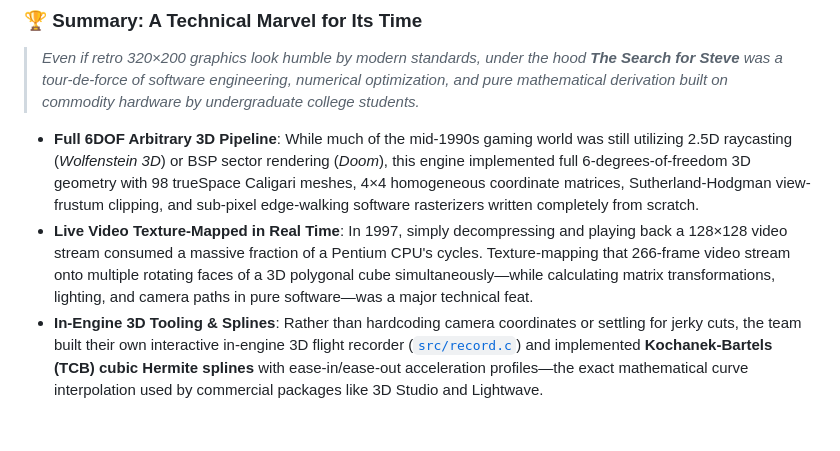
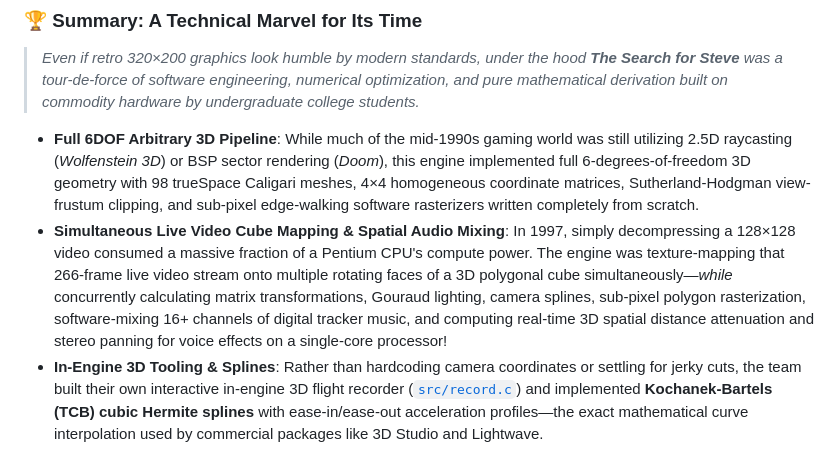
Before and after one commit to HyperVon/tsfs, a Markdown page: README.md, the part around the change. GitHub-like rendering; blank space fills up the shorter version.

Commit message:
Highlight concurrent real-time video cube mapping, software rasterization, and multi-channel 3D spatial audio mixing on single-core CPU

```diff
--- a/README.md
+++ b/README.md
@@ -101,7 +101,7 @@ To modern eyes accustomed to real-time ray tracing and 4K displays, a 320×200 r
 
 > *Even if retro 320×200 graphics look humble by modern standards, under the hood **The Search for Steve** was a tour-de-force of software engineering, numerical optimization, and pure mathematical derivation built on commodity hardware by undergraduate college students.*
 * **Full 6DOF Arbitrary 3D Pipeline**: While much of the mid-1990s gaming world was still utilizing 2.5D raycasting (*Wolfenstein 3D*) or BSP sector rendering (*Doom*), this engine implemented full 6-degrees-of-freedom 3D geometry with 98 trueSpace Caligari meshes, 4×4 homogeneous coordinate matrices, Sutherland-Hodgman view-frustum clipping, and sub-pixel edge-walking software rasterizers written completely from scratch.
-* **Live Video Texture-Mapped in Real Time**: In 1997, simply decompressing and playing back a 128×128 video stream consumed a massive fraction of a Pentium CPU's cycles. Texture-mapping that 266-frame video stream onto multiple rotating faces of a 3D polygonal cube simultaneously—while calculating matrix transformations, lighting, and camera paths in pure software—was a major technical feat.
+* **Simultaneous Live Video Cube Mapping & Spatial Audio Mixing**: In 1997, simply decompressing a 128×128 video consumed a massive fraction of a Pentium CPU's compute power. The engine was texture-mapping that 266-frame live video stream onto multiple rotating faces of a 3D polygonal cube simultaneously—*while* concurrently calculating matrix transformations, Gouraud lighting, camera splines, sub-pixel polygon rasterization, software-mixing 16+ channels of digital tracker music, and computing real-time 3D spatial distance attenuation and stereo panning for voice effects on a single-core processor!
 * **In-Engine 3D Tooling & Splines**: Rather than hardcoding camera coordinates or settling for jerky cuts, the team built their own interactive in-engine 3D flight recorder ([`src/record.c`](src/record.c)) and implemented **Kochanek-Bartels (TCB) cubic Hermite splines** with ease-in/ease-out acceleration profiles—the exact mathematical curve interpolation used by commercial packages like 3D Studio and Lightwave.
 * **Early Spatial 3D Audio on DOS**: Years before DirectSound3D, OpenAL, or Creative EAX became standard, the engine calculated real-time 3D distance vectors ($Z$-depth volume attenuation) and horizontal angular offsets to dynamically spatial-pan voice clips in stereo space alongside a 16-channel digital tracker music mixer.
 * **16.16 Fixed-Point Arithmetic & 64KB LUTs**: Because floating-point division was prohibitively slow on early x86 CPUs, all 3D trigonometry and projection math was implemented using 32-bit fixed-point integers (16 bits integer, 16 bits fractional), while real-time alpha transparency, motion blur, and depth lighting used precomputed 16KB/64KB lookup tables (`*.LUT`) for single-cycle color blending.
```
